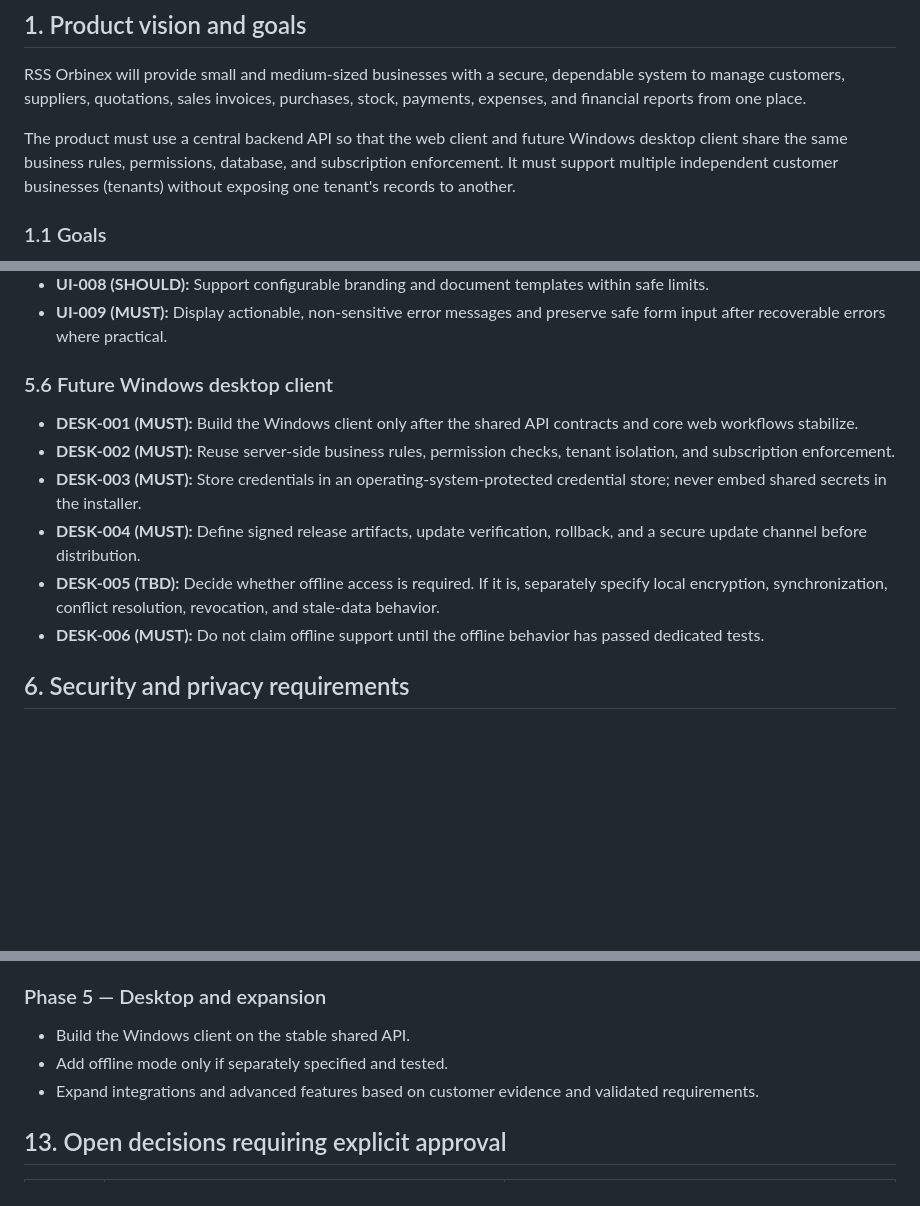
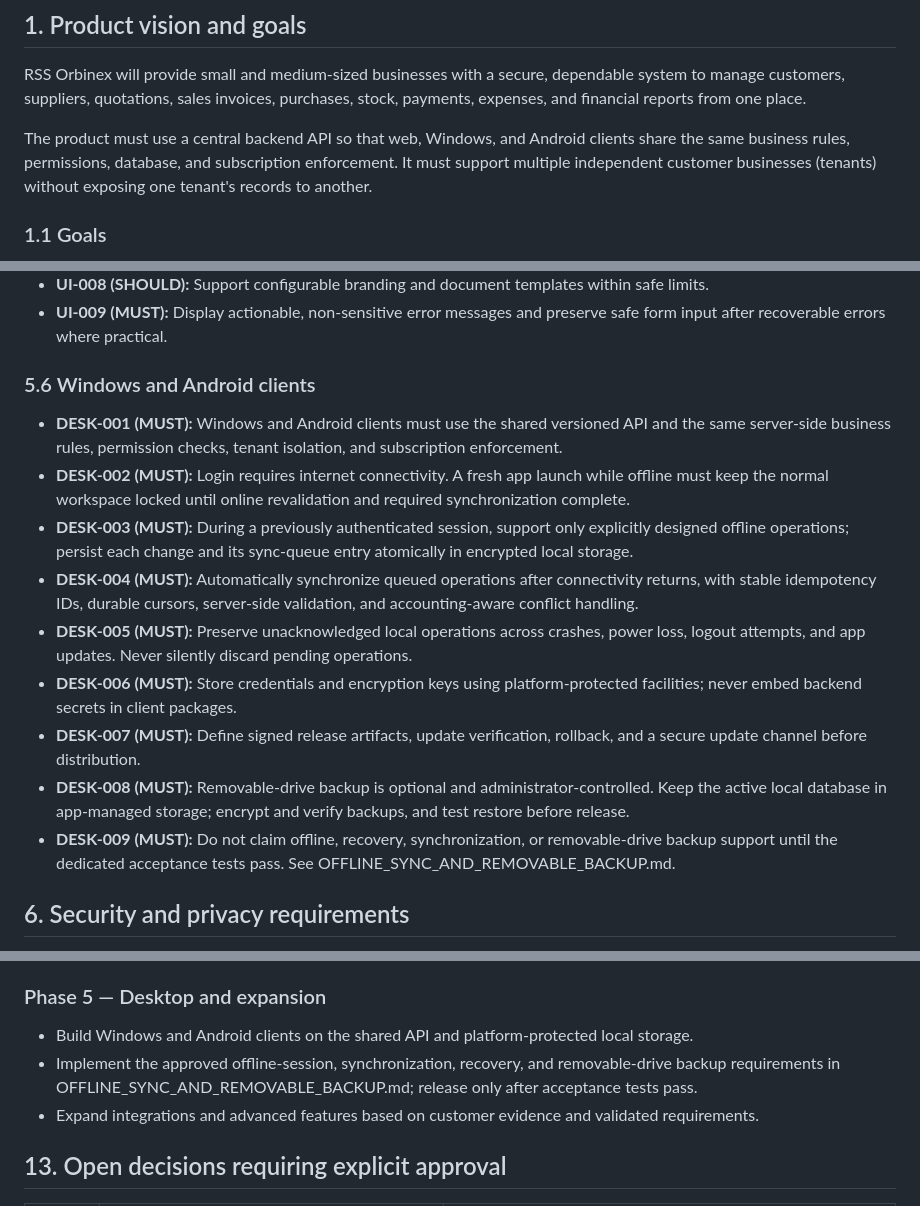
Before and after one commit to riyazamra1/RSS-Orbinex, a Markdown page: REQUIREMENTS.md, 3 parts joined by grey strips. GitHub-like rendering; blank space fills up the shorter version.

Commit message:
docs: align product requirements with approved offline sync architecture

```diff
--- a/REQUIREMENTS.md
+++ b/REQUIREMENTS.md
@@ -15,7 +15,7 @@
 
 RSS Orbinex will provide small and medium-sized businesses with a secure, dependable system to manage customers, suppliers, quotations, sales invoices, purchases, stock, payments, expenses, and financial reports from one place.
 
-The product must use a central backend API so that the web client and future Windows desktop client share the same business rules, permissions, database, and subscription enforcement. It must support multiple independent customer businesses (tenants) without exposing one tenant's records to another.
+The product must use a central backend API so that web, Windows, and Android clients share the same business rules, permissions, database, and subscription enforcement. It must support multiple independent customer businesses (tenants) without exposing one tenant's records to another.
 
 ### 1.1 Goals
 
@@ -283,14 +283,17 @@ Requirements must be verified by automated tests, integration tests, security te
 - **UI-008 (SHOULD):** Support configurable branding and document templates within safe limits.
 - **UI-009 (MUST):** Display actionable, non-sensitive error messages and preserve safe form input after recoverable errors where practical.
 
-### 5.6 Future Windows desktop client
+### 5.6 Windows and Android clients
 
-- **DESK-001 (MUST):** Build the Windows client only after the shared API contracts and core web workflows stabilize.
-- **DESK-002 (MUST):** Reuse server-side business rules, permission checks, tenant isolation, and subscription enforcement.
-- **DESK-003 (MUST):** Store credentials in an operating-system-protected credential store; never embed shared secrets in the installer.
-- **DESK-004 (MUST):** Define signed release artifacts, update verification, rollback, and a secure update channel before distribution.
-- **DESK-005 (TBD):** Decide whether offline access is required. If it is, separately specify local encryption, synchronization, conflict resolution, revocation, and stale-data behavior.
-- **DESK-006 (MUST):** Do not claim offline support until the offline behavior has passed dedicated tests.
+- **DESK-001 (MUST):** Windows and Android clients must use the shared versioned API and the same server-side business rules, permission checks, tenant isolation, and subscription enforcement.
+- **DESK-002 (MUST):** Login requires internet connectivity. A fresh app launch while offline must keep the normal workspace locked until online revalidation and required synchronization complete.
+- **DESK-003 (MUST):** During a previously authenticated session, support only explicitly designed offline operations; persist each change and its sync-queue entry atomically in encrypted local storage.
+- **DESK-004 (MUST):** Automatically synchronize queued operations after connectivity returns, with stable idempotency IDs, durable cursors, server-side validation, and accounting-aware conflict handling.
+- **DESK-005 (MUST):** Preserve unacknowledged local operations across crashes, power loss, logout attempts, and app updates. Never silently discard pending operations.
+- **DESK-006 (MUST):** Store credentials and encryption keys using platform-protected facilities; never embed backend secrets in client packages.
+- **DESK-007 (MUST):** Define signed release artifacts, update verification, rollback, and a secure update channel before distribution.
+- **DESK-008 (MUST):** Removable-drive backup is optional and administrator-controlled. Keep the active local database in app-managed storage; encrypt and verify backups, and test restore before release.
+- **DESK-009 (MUST):** Do not claim offline, recovery, synchronization, or removable-drive backup support until the dedicated acceptance tests pass. See OFFLINE_SYNC_AND_REMOVABLE_BACKUP.md.
 
 ## 6. Security and privacy requirements
 
@@ -461,8 +464,8 @@ Order may change based on technical findings, but dependencies must be respected
 
 ### Phase 5 — Desktop and expansion
 
-- Build the Windows client on the stable shared API.
-- Add offline mode only if separately specified and tested.
+- Build Windows and Android clients on the shared API and platform-protected local storage.
+- Implement the approved offline-session, synchronization, recovery, and removable-drive backup requirements in OFFLINE_SYNC_AND_REMOVABLE_BACKUP.md; release only after acceptance tests pass.
 - Expand integrations and advanced features based on customer evidence and validated requirements.
 
 ## 13. Open decisions requiring explicit approval
```
Also changed, not shown: other parts of REQUIREMENTS.md (+2 -2 lines).
